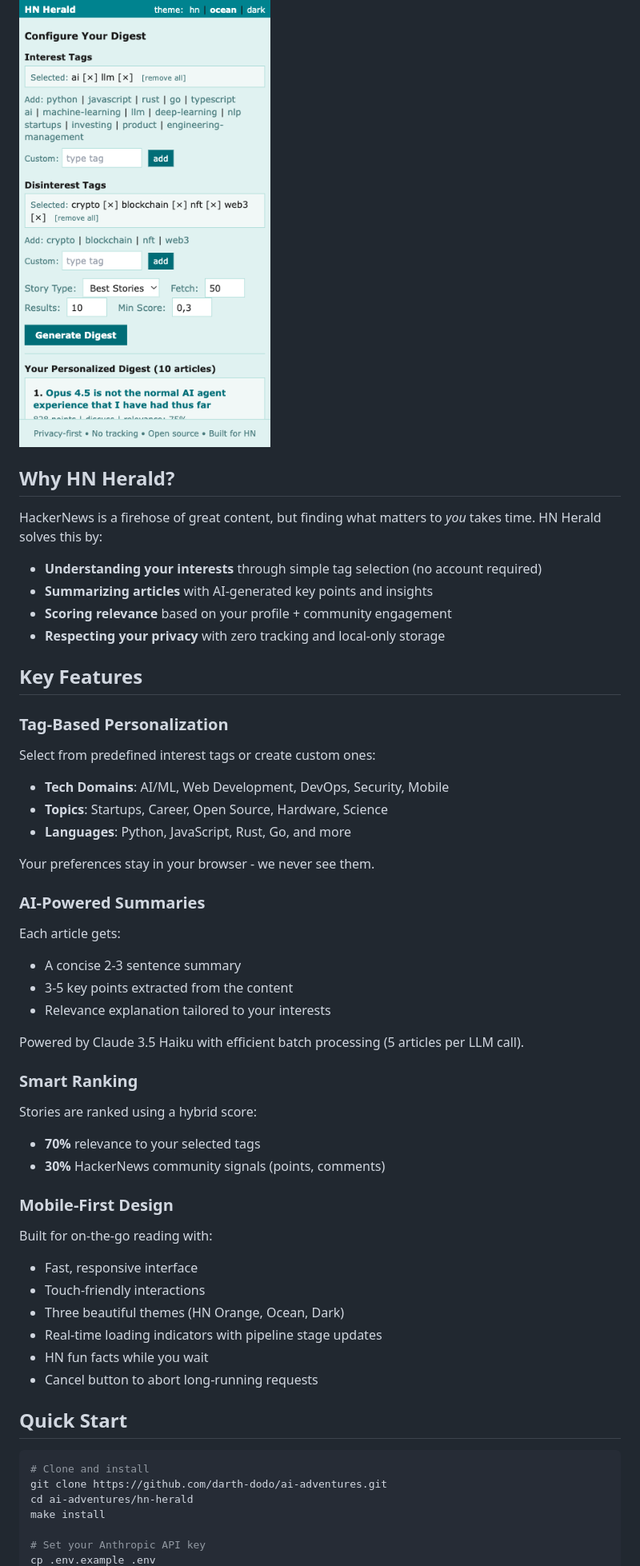
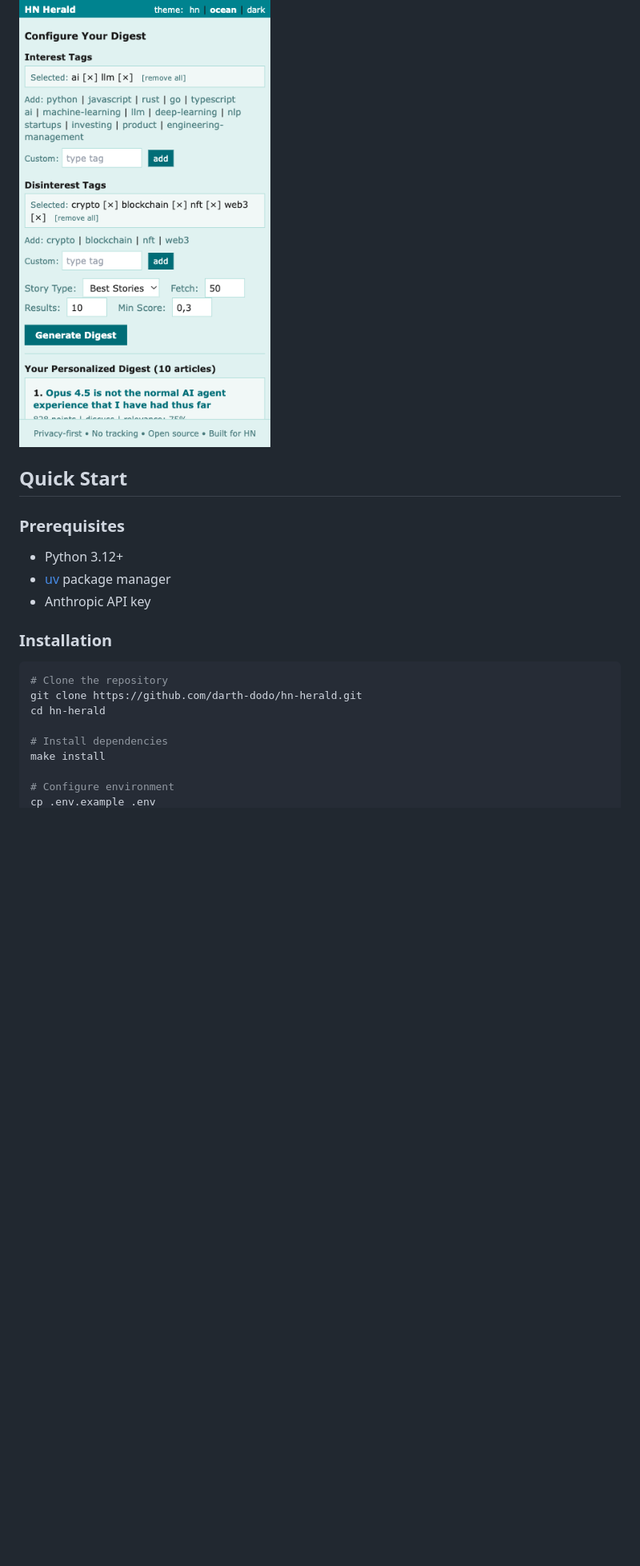
Before and after one commit to darth-dodo/hn-herald, a Markdown page: README.md, the part around one of its changes. Shown at 80% size. GitHub-like rendering; folded sections open; blank space fills up the shorter version.

````diff
--- a/README.md
+++ b/README.md
@@ -25,54 +63,22 @@ Stop drowning in links. Get the stories that matter to you, summarized and score
 
 </details>
 
-## Why HN Herald?
-
-HackerNews is a firehose of great content, but finding what matters to *you* takes time. HN Herald solves this by:
-
-- **Understanding your interests** through simple tag selection (no account required)
-- **Summarizing articles** with AI-generated key points and insights
-- **Scoring relevance** based on your profile + community engagement
-- **Respecting your privacy** with zero tracking and local-only storage
-
-## Key Features
-
-### Tag-Based Personalization
-Select from predefined interest tags or create custom ones:
-- **Tech Domains**: AI/ML, Web Development, DevOps, Security, Mobile
-- **Topics**: Startups, Career, Open Source, Hardware, Science
-- **Languages**: Python, JavaScript, Rust, Go, and more
-
-Your preferences stay in your browser - we never see them.
-
-### AI-Powered Summaries
-Each article gets:
-- A concise 2-3 sentence summary
-- 3-5 key points extracted from the content
-- Relevance explanation tailored to your interests
-
-Powered by Claude 3.5 Haiku with efficient batch processing (5 articles per LLM call).
-
-### Smart Ranking
-Stories are ranked using a hybrid score:
-- **70%** relevance to your selected tags
-- **30%** HackerNews community signals (points, comments)
-
-### Mobile-First Design
-Built for on-the-go reading with:
-- Fast, responsive interface
-- Touch-friendly interactions
-- Three beautiful themes (HN Orange, Ocean, Dark)
-- Real-time loading indicators with pipeline stage updates
-- HN fun facts while you wait
-- Cancel button to abort long-running requests
-
 ## Quick Start
 
+### Prerequisites
+- Python 3.12+
+- [uv](https://github.com/astral-sh/uv) package manager
+- Anthropic API key
+
+### Installation
+
 ```bash
-# Clone and install
-git clone https://github.com/darth-dodo/ai-adventures.git
-cd ai-adventures/hn-herald
+# Clone the repository
+git clone https://github.com/darth-dodo/hn-herald.git
+cd hn-herald
+
+# Install dependencies
 make install
 
-# Set your Anthropic API key
+# Configure environment
 cp .env.example .env
````
Also changed, not shown: other parts of README.md (+165 -88 lines).
